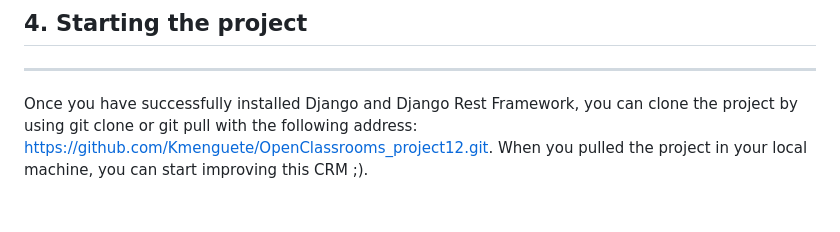
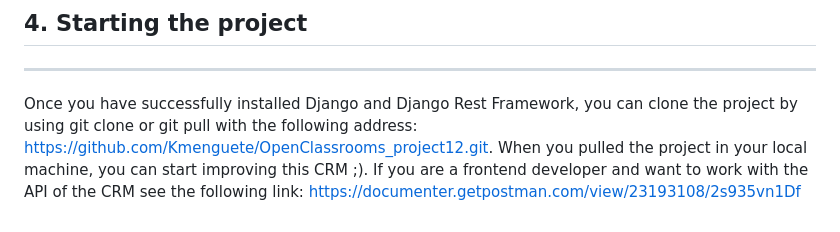
Before and after one commit to Kmenguete/OpenClassrooms_project12, a Markdown page: README.md, the part around the change. Drawn GitHub-style.

```diff
--- a/README.md
+++ b/README.md
@@ -71,4 +71,6 @@ run the following command: pip install -r requirements.txt.
 Once you have successfully installed Django and Django Rest Framework, you can
 clone the project by using git clone or git pull with the following address:
 https://github.com/Kmenguete/OpenClassrooms_project12.git. When you pulled the
-project in your local machine, you can start improving this CRM ;).
+project in your local machine, you can start improving this CRM ;). If you are
+a frontend developer and want to work with the API of the CRM see the following
+link: https://documenter.getpostman.com/view/23193108/2s935vn1Df
```
